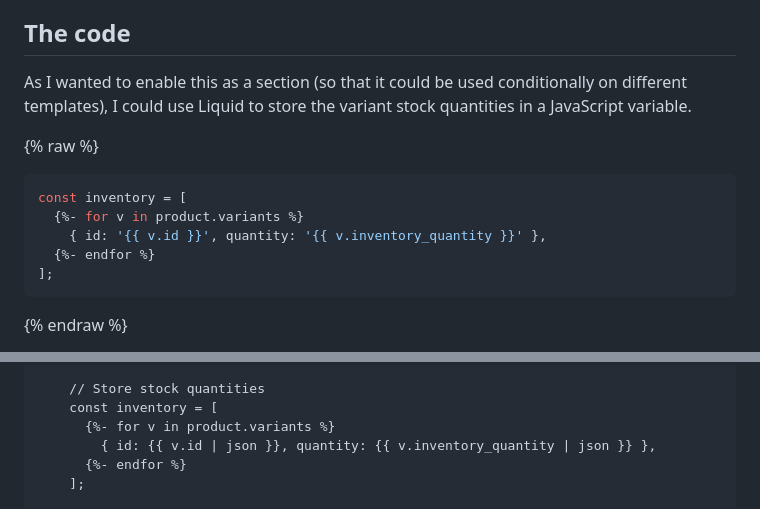
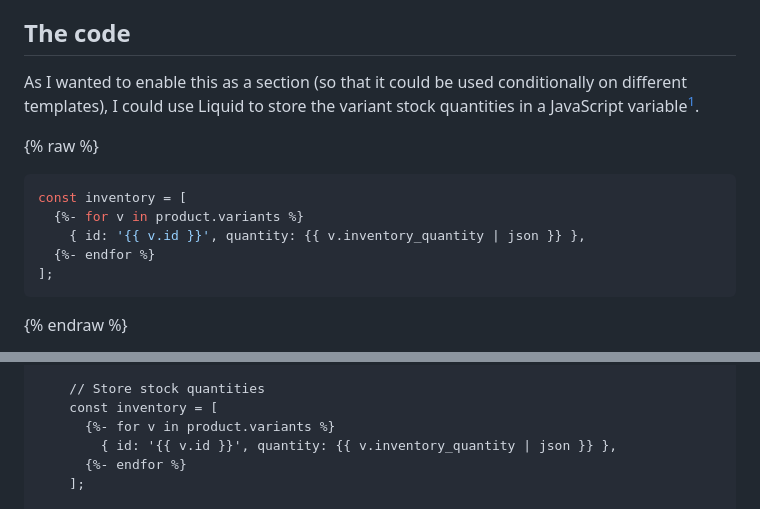
Before and after one commit to mikenewbuild/mikefallows, a Markdown page: posts/implement-a-low-stock-notice-a-shopify-theme.md, 2 parts joined by grey strips. Drawn GitHub-style.

Commit message:
Correction to low stock post

````diff
--- a/posts/implement-a-low-stock-notice-a-shopify-theme.md
+++ b/posts/implement-a-low-stock-notice-a-shopify-theme.md
@@ -35,13 +35,13 @@ Because this theme had the option to display variants as a `select` dropdown, or
 
 ## The code
 
-As I wanted to enable this as a section (so that it could be used conditionally on different templates), I could use Liquid to store the variant stock quantities in a JavaScript variable.
+As I wanted to enable this as a section (so that it could be used conditionally on different templates), I could use Liquid to store the variant stock quantities in a JavaScript variable[^1].
 
 {% raw %}
 ```js
 const inventory = [
   {%- for v in product.variants %}
-    { id: '{{ v.id }}', quantity: '{{ v.inventory_quantity }}' },
+    { id: '{{ v.id }}', quantity: {{ v.inventory_quantity | json }} },
   {%- endfor %}
 ];
 ```
@@ -78,7 +78,7 @@ Then the script would look like this:
     // Store stock quantities
     const inventory = [
       {%- for v in product.variants %}
-        { id: {{ v.id | json }}, quantity: {{ v.inventory_quantity | json }} },
+        { id: '{{ v.id }}', quantity: {{ v.inventory_quantity | json }} },
       {%- endfor %}
     ];
 
````
Also changed, not shown: other parts of posts/implement-a-low-stock-notice-a-shopify-theme.md (+2 -0 lines).
